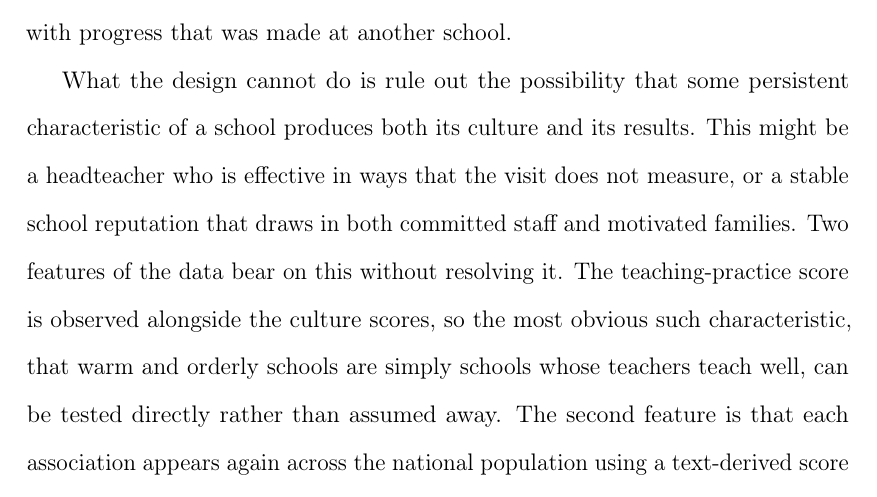
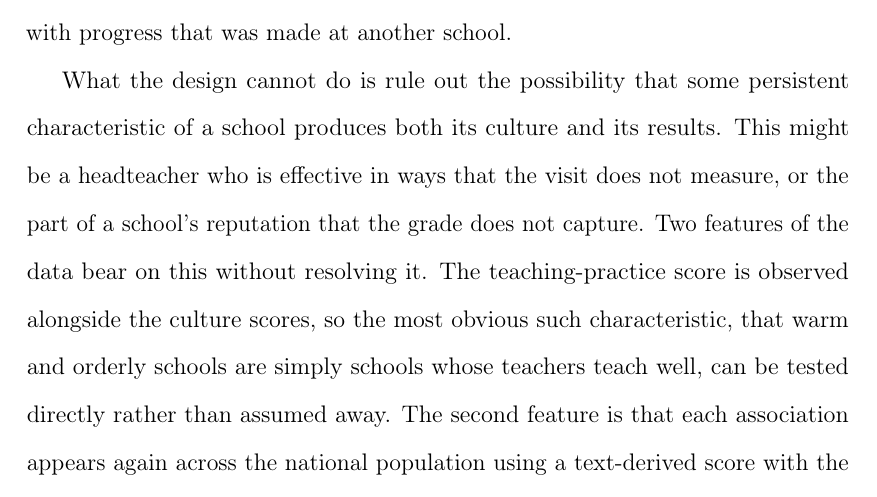
Before and after one commit to damianpphelan-cmd/phd-thesis-overleaf, a LaTeX thesis (main.tex, which reads chapters/03_paper2.tex): part of page 126 of 178, cut so that both start at the same text. Compiled offline with pdfLaTeX.

Commit message:
Point the cannot-do example at the grade-missed reputation

```diff
--- a/chapters/03_paper2.tex
+++ b/chapters/03_paper2.tex
@@ -267,10 +267,7 @@ Two features of the design also limit what the estimates could be picking up bes
 school is credited with progress that was made at another school.
 
 What the design cannot do is rule out the possibility that some persistent
-characteristic of a school produces both its culture and its results. This
-might be a headteacher who is effective in ways that the visit does not
-measure, or a stable school reputation that draws in both committed staff
-and motivated families. Two features of the data bear on this without
+characteristic of a school produces both its culture and its results. This might be a headteacher who is effective in ways that the visit does not measure, or the part of a school's reputation that the grade does not capture. Two features of the data bear on this without
 resolving it. The teaching-practice score is observed alongside the culture
 scores, so the most obvious such characteristic, that warm and orderly
 schools are simply schools whose teachers teach well, can be tested directly
```
